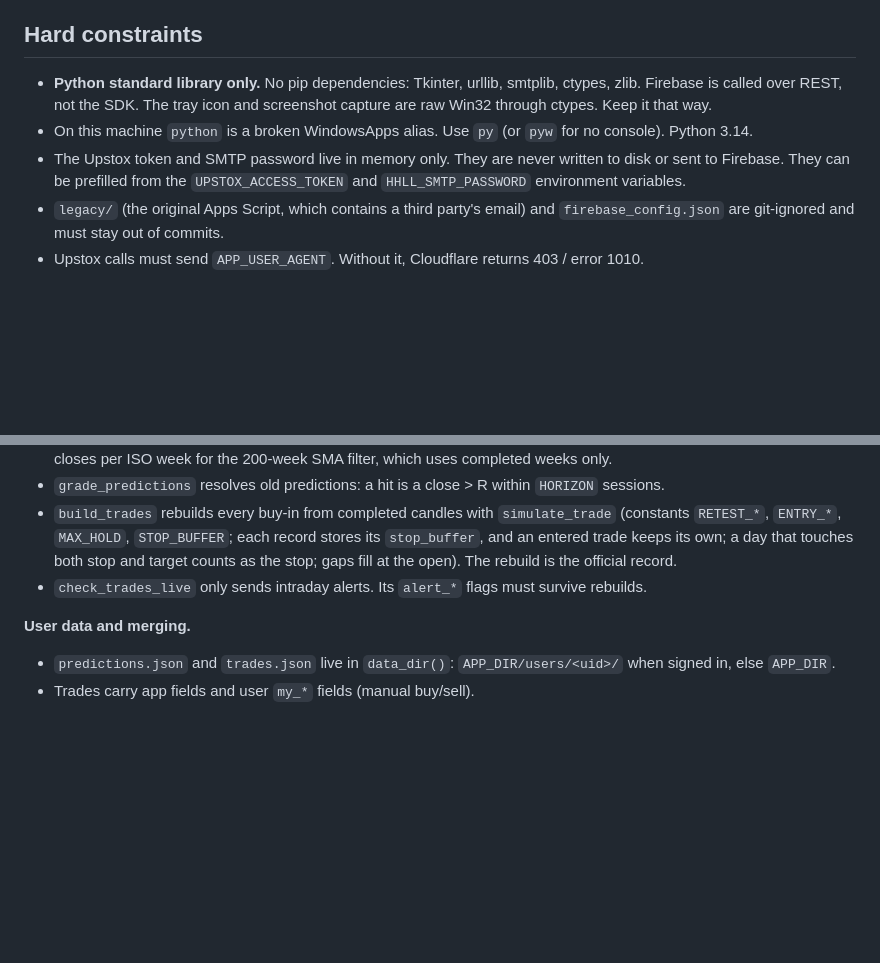
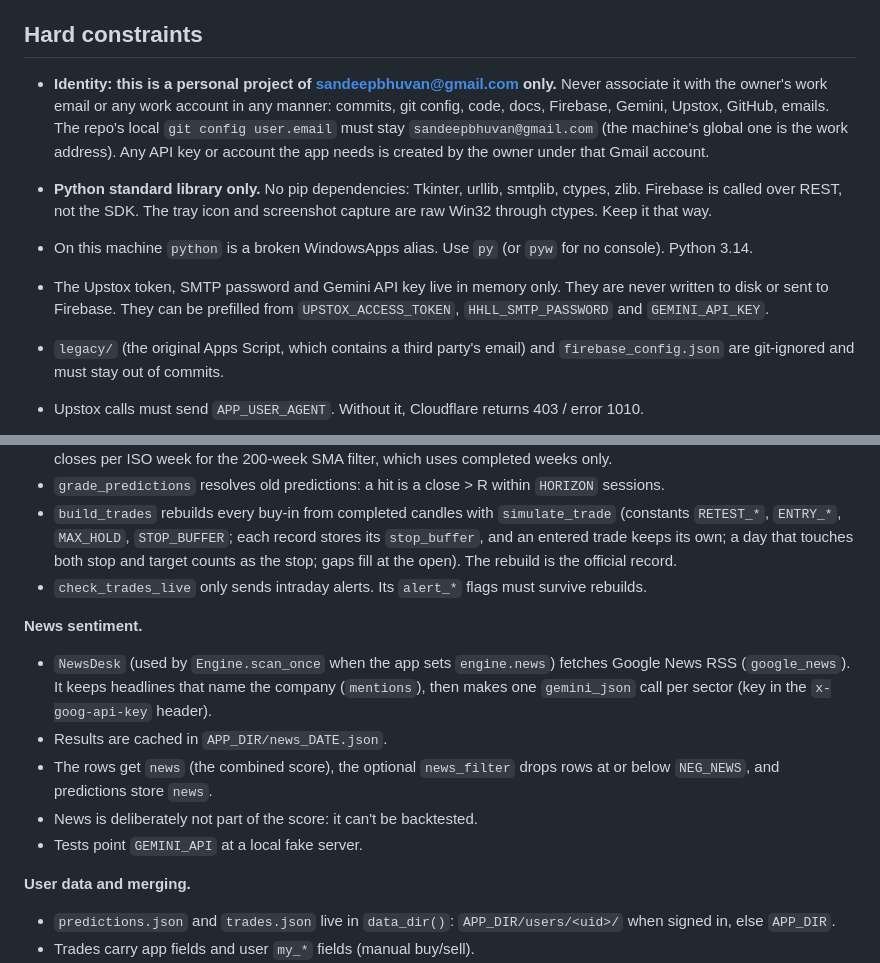
Before and after one commit to sandeepbhuvan/Breakout-Predictor, a Markdown page: CLAUDE.md, 2 parts joined by grey strips. GitHub-like rendering; blank space fills up the shorter version.

```diff
--- a/CLAUDE.md
+++ b/CLAUDE.md
@@ -11,11 +11,16 @@ table, buy-in rules, emails, accounts, privacy.
 
 ## Hard constraints
 
+- **Identity: this is a personal project of sandeepbhuvan@gmail.com only.** Never associate it with the owner's work
+  email or any work account in any manner: commits, git config, code, docs, Firebase, Gemini, Upstox, GitHub, emails.
+  The repo's local `git config user.email` must stay `sandeepbhuvan@gmail.com` (the machine's global one is the work
+  address). Any API key or account the app needs is created by the owner under that Gmail account.
+
 - **Python standard library only.** No pip dependencies: Tkinter, urllib, smtplib, ctypes, zlib. Firebase is called
   over REST, not the SDK. The tray icon and screenshot capture are raw Win32 through ctypes. Keep it that way.
 - On this machine `python` is a broken WindowsApps alias. Use `py` (or `pyw` for no console). Python 3.14.
-- The Upstox token and SMTP password live in memory only. They are never written to disk or sent to Firebase. They can
-  be prefilled from the `UPSTOX_ACCESS_TOKEN` and `HHLL_SMTP_PASSWORD` environment variables.
+- The Upstox token, SMTP password and Gemini API key live in memory only. They are never written to disk or sent to
+  Firebase. They can be prefilled from `UPSTOX_ACCESS_TOKEN`, `HHLL_SMTP_PASSWORD` and `GEMINI_API_KEY`.
 - `legacy/` (the original Apps Script, which contains a third party's email) and `firebase_config.json` are git-ignored
   and must stay out of commits.
 - Upstox calls must send `APP_USER_AGENT`. Without it, Cloudflare returns 403 / error 1010.
@@ -73,6 +78,16 @@ Changing the scoring changes all three.
   rebuild is the official record.
 - `check_trades_live` only sends intraday alerts. Its `alert_*` flags must survive rebuilds.
 
+**News sentiment.**
+- `NewsDesk` (used by `Engine.scan_once` when the app sets `engine.news`) fetches Google News RSS (`google_news`).
+  It keeps headlines that name the company (`mentions`), then makes one `gemini_json` call per sector (key in the
+  `x-goog-api-key` header).
+- Results are cached in `APP_DIR/news_DATE.json`.
+- The rows get `news` (the combined score), the optional `news_filter` drops rows at or below `NEG_NEWS`, and
+  predictions store `news`.
+- News is deliberately not part of the score: it can't be backtested.
+- Tests point `GEMINI_API` at a local fake server.
+
 **User data and merging.**
 - `predictions.json` and `trades.json` live in `data_dir()`: `APP_DIR/users/<uid>/` when signed in, else `APP_DIR`.
 - Trades carry app fields and user `my_*` fields (manual buy/sell).
```
Also changed, not shown: README.md (+30 -4 lines), docs/images/header.png, docs/images/live.png, docs/images/news.png (added), docs/images/news_settings.png (added), docs/images/overview.png, 2 other files.
